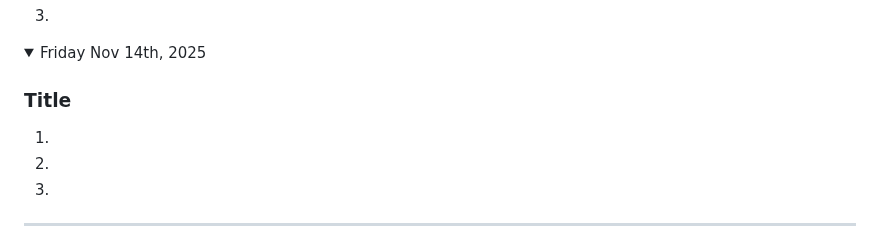
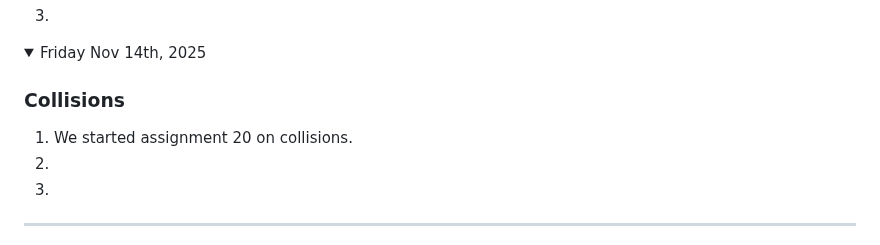
Before and after one commit to nolan-b-mss/game-dev-nolan-2025, a Markdown page: README.md, the part around the change. GitHub-like rendering.

```diff
--- a/README.md
+++ b/README.md
@@ -474,8 +474,8 @@ Note: If you have a link to an assignment that has not been marked, put "open" a
 
 <details open><summary>Friday Nov 14th, 2025</summary>
 
-### Title
-1.
+### Collisions
+1. We started assignment 20 on collisions.
 1.
 1.
 
```
